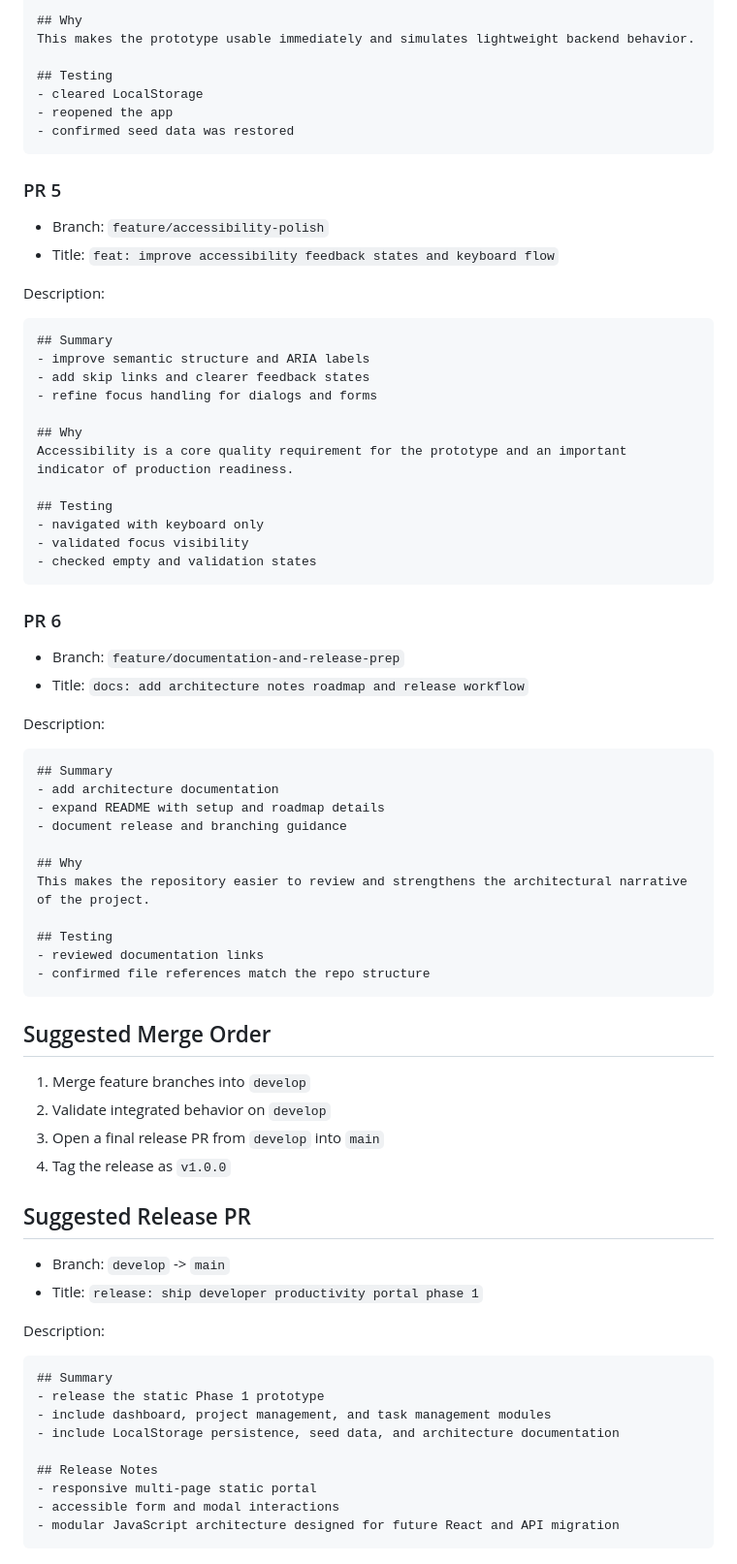
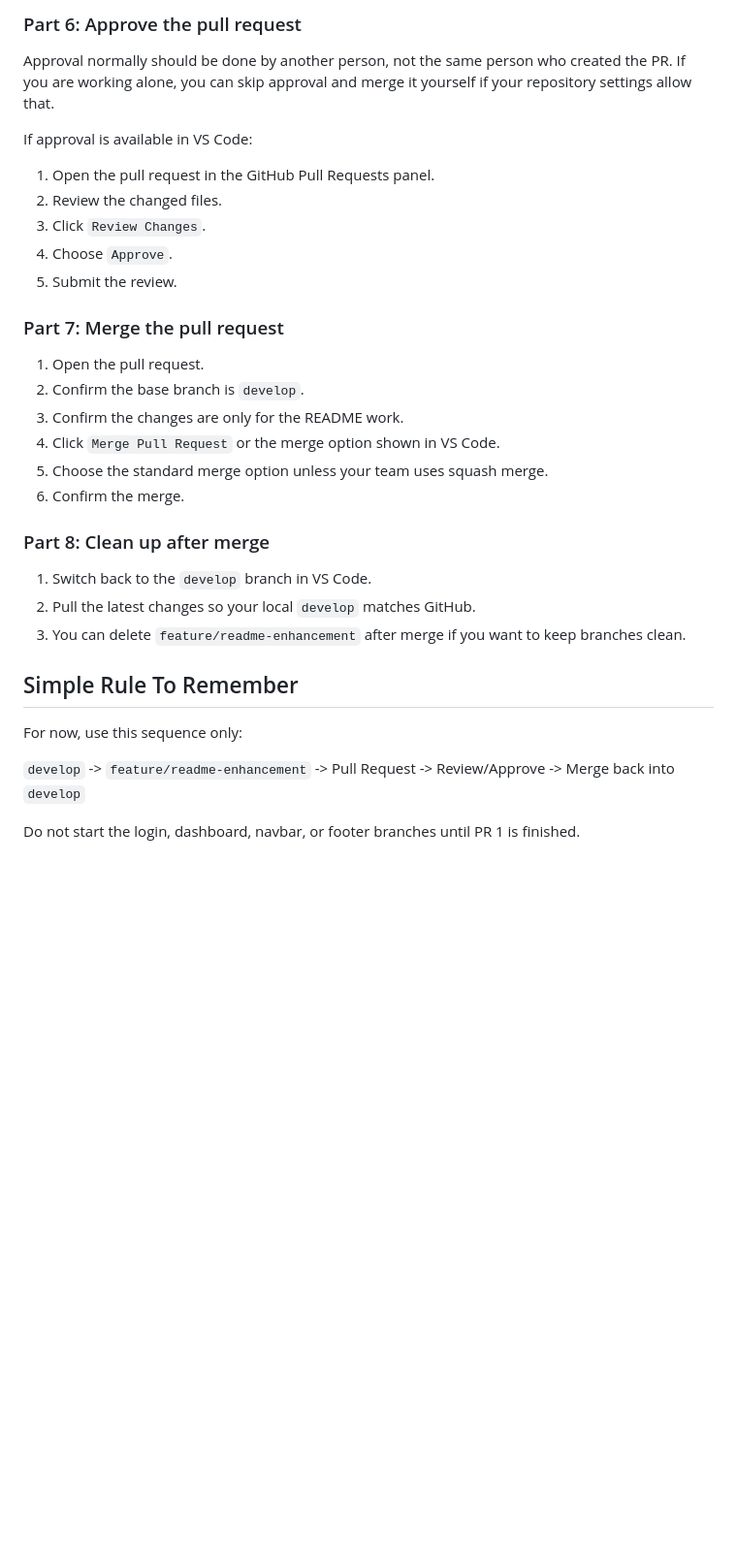
Before and after one commit to 20r01a04l8/Developer-Productivity-Portal-Phase-1, a Markdown page: docs/git-workflow.md, the part around one of its changes. Shown at 97% size. Rendered like a GitHub page; blank space fills up the shorter version.

````diff
--- a/docs/git-workflow.md
+++ b/docs/git-workflow.md
@@ -96,71 +146,35 @@ Description:
 
-## Why
-This makes the prototype usable immediately and simulates lightweight backend behavior.
+### Part 6: Approve the pull request
 
-## Testing
-- cleared LocalStorage
-- reopened the app
-- confirmed seed data was restored
-```
+Approval normally should be done by another person, not the same person who created the PR. If you are working alone, you can skip approval and merge it yourself if your repository settings allow that.
 
-### PR 5
-- Branch: `feature/accessibility-polish`
-- Title: `feat: improve accessibility feedback states and keyboard flow`
+If approval is available in VS Code:
 
-Description:
-```md
-## Summary
-- improve semantic structure and ARIA labels
-- add skip links and clearer feedback states
-- refine focus handling for dialogs and forms
+1. Open the pull request in the GitHub Pull Requests panel.
+2. Review the changed files.
+3. Click `Review Changes`.
+4. Choose `Approve`.
+5. Submit the review.
 
-## Why
-Accessibility is a core quality requirement for the prototype and an important indicator of production readiness.
+### Part 7: Merge the pull request
 
-## Testing
-- navigated with keyboard only
-- validated focus visibility
-- checked empty and validation states
-```
+1. Open the pull request.
+2. Confirm the base branch is `develop`.
+3. Confirm the changes are only for the README work.
+4. Click `Merge Pull Request` or the merge option shown in VS Code.
+5. Choose the standard merge option unless your team uses squash merge.
+6. Confirm the merge.
 
-### PR 6
-- Branch: `feature/documentation-and-release-prep`
-- Title: `docs: add architecture notes roadmap and release workflow`
+### Part 8: Clean up after merge
 
-Description:
-```md
-## Summary
-- add architecture documentation
-- expand README with setup and roadmap details
-- document release and branching guidance
+1. Switch back to the `develop` branch in VS Code.
+2. Pull the latest changes so your local `develop` matches GitHub.
+3. You can delete `feature/readme-enhancement` after merge if you want to keep branches clean.
 
-## Why
-This makes the repository easier to review and strengthens the architectural narrative of the project.
+## Simple Rule To Remember
 
-## Testing
-- reviewed documentation links
-- confirmed file references match the repo structure
-```
+For now, use this sequence only:
 
-## Suggested Merge Order
-1. Merge feature branches into `develop`
-2. Validate integrated behavior on `develop`
-3. Open a final release PR from `develop` into `main`
-4. Tag the release as `v1.0.0`
+`develop` -> `feature/readme-enhancement` -> Pull Request -> Review/Approve -> Merge back into `develop`
 
-## Suggested Release PR
-- Branch: `develop` -> `main`
-- Title: `release: ship developer productivity portal phase 1`
-
-Description:
-```md
-## Summary
-- release the static Phase 1 prototype
-- include dashboard, project management, and task management modules
-- include LocalStorage persistence, seed data, and architecture documentation
-
-## Release Notes
-- responsive multi-page static portal
-- accessible form and modal interactions
-- modular JavaScript architecture designed for future React and API migration
-```
+Do not start the login, dashboard, navbar, or footer branches until PR 1 is finished.
````
Also changed, not shown: other parts of docs/git-workflow.md (+116 -66 lines), README.md (+10 -7 lines).
